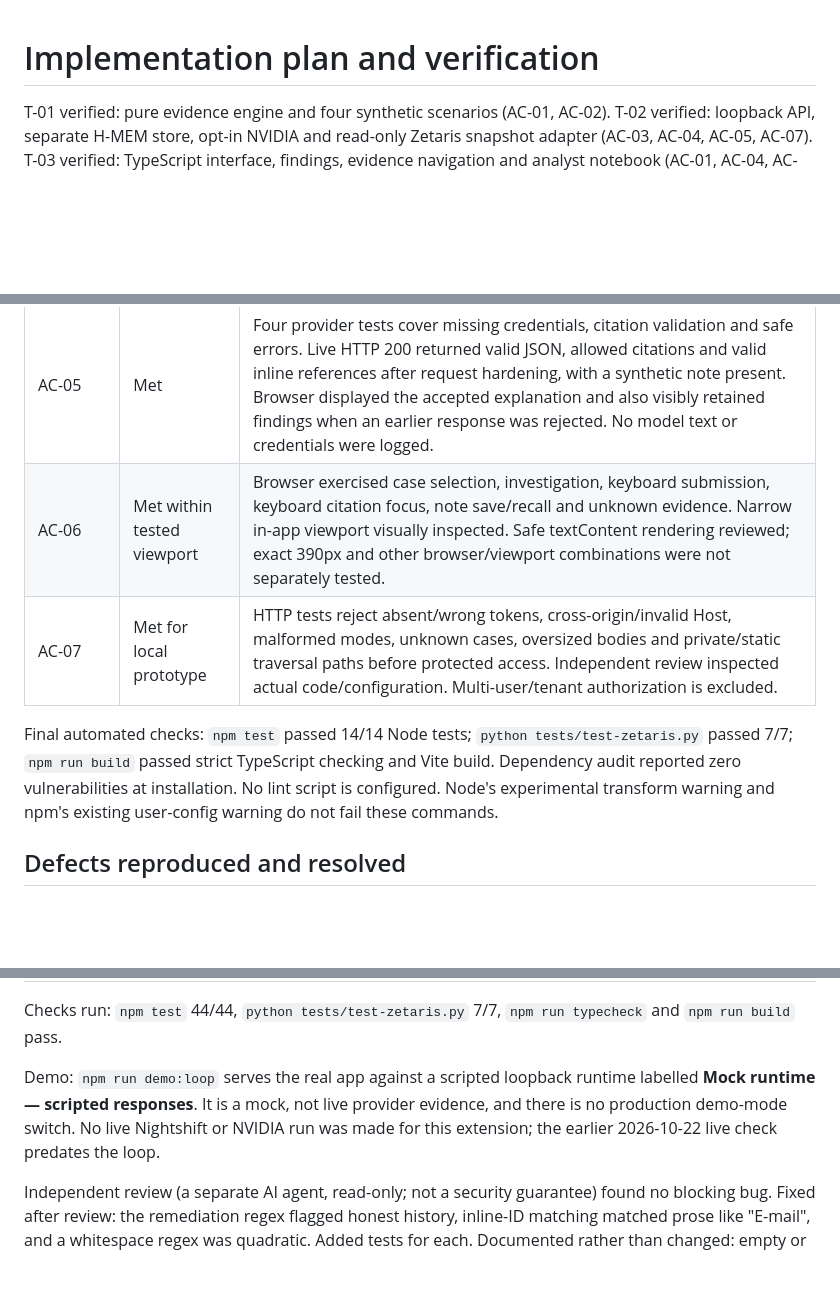
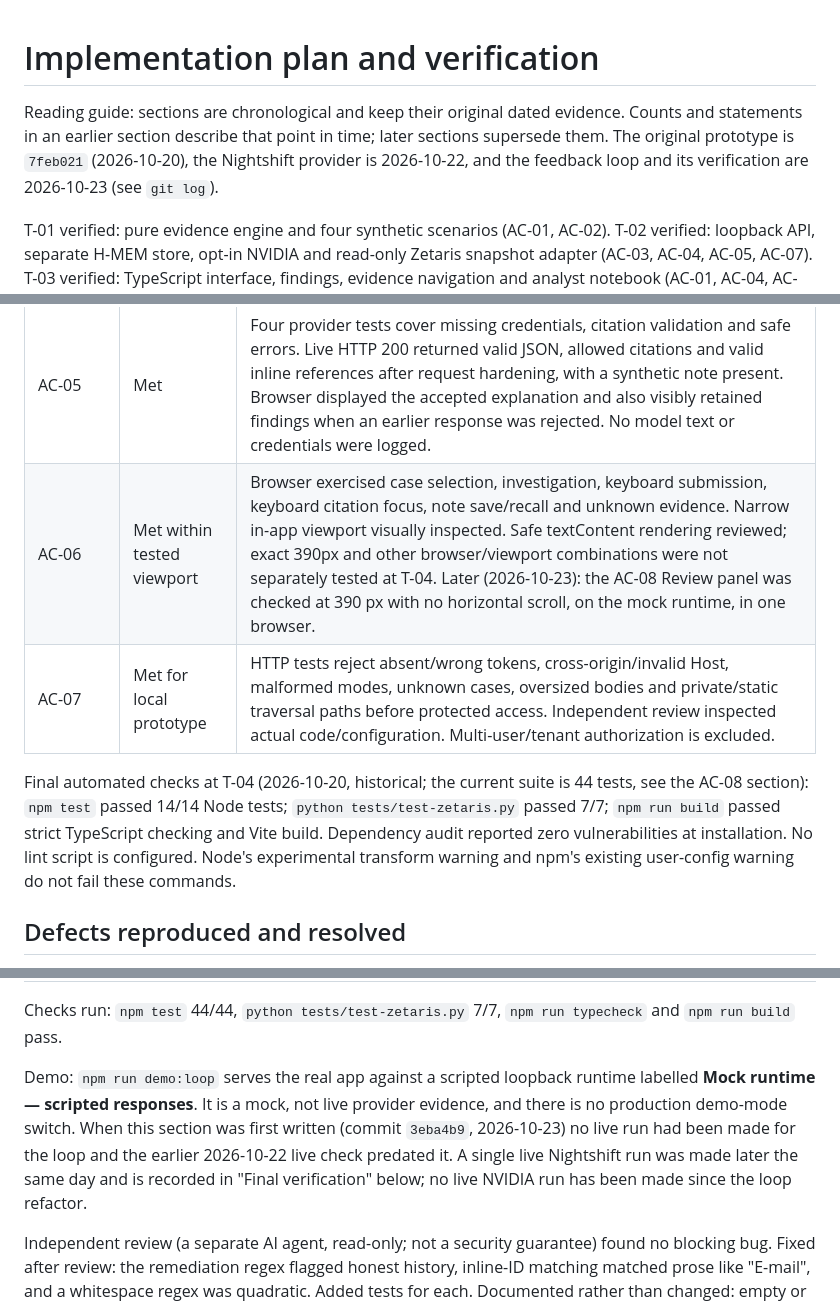
Before and after one commit to JHCodeQuest/flow-explain, a Markdown page: specs/flow-explain/plan.md, 3 parts joined by grey strips. Rendered like a GitHub page; blank space fills up the shorter version.

```diff
--- a/specs/flow-explain/plan.md
+++ b/specs/flow-explain/plan.md
@@ -1,4 +1,6 @@
 # Implementation plan and verification
+
+Reading guide: sections are chronological and keep their original dated evidence. Counts and statements in an earlier section describe that point in time; later sections supersede them. The original prototype is `7feb021` (2026-10-20), the Nightshift provider is 2026-10-22, and the feedback loop and its verification are 2026-10-23 (see `git log`).
 
 T-01 verified: pure evidence engine and four synthetic scenarios (AC-01, AC-02).
 T-02 verified: loopback API, separate H-MEM store, opt-in NVIDIA and read-only Zetaris snapshot adapter (AC-03, AC-04, AC-05, AC-07).
@@ -18,10 +20,10 @@ Dependencies: Vite for TypeScript browser bundling, TypeScript for strict checks
 | AC-03 | Met | Official REST preflight READY. Direct live adapter returned one case, three events and four rules; browser displayed the Zetaris synthetic source. Three Node and seven Python adapter tests cover fixed joins, exact evidence matching and safe failure without fallback. |
 | AC-04 | Met | Actual H-MEM saved a synthetic note as mem-1, recalled it after server restart, and excluded it from other scenarios. Browser labels it unverified advice; deterministic findings remain unchanged. Unit test covers provenance, deduplication and filtering. |
 | AC-05 | Met | Four provider tests cover missing credentials, citation validation and safe errors. Live HTTP 200 returned valid JSON, allowed citations and valid inline references after request hardening, with a synthetic note present. Browser displayed the accepted explanation and also visibly retained findings when an earlier response was rejected. No model text or credentials were logged. |
-| AC-06 | Met within tested viewport | Browser exercised case selection, investigation, keyboard submission, keyboard citation focus, note save/recall and unknown evidence. Narrow in-app viewport visually inspected. Safe textContent rendering reviewed; exact 390px and other browser/viewport combinations were not separately tested. |
+| AC-06 | Met within tested viewport | Browser exercised case selection, investigation, keyboard submission, keyboard citation focus, note save/recall and unknown evidence. Narrow in-app viewport visually inspected. Safe textContent rendering reviewed; exact 390px and other browser/viewport combinations were not separately tested at T-04. Later (2026-10-23): the AC-08 Review panel was checked at 390 px with no horizontal scroll, on the mock runtime, in one browser. |
 | AC-07 | Met for local prototype | HTTP tests reject absent/wrong tokens, cross-origin/invalid Host, malformed modes, unknown cases, oversized bodies and private/static traversal paths before protected access. Independent review inspected actual code/configuration. Multi-user/tenant authorization is excluded. |
 
-Final automated checks: `npm test` passed 14/14 Node tests; `python tests/test-zetaris.py` passed 7/7; `npm run build` passed strict TypeScript checking and Vite build. Dependency audit reported zero vulnerabilities at installation. No lint script is configured. Node's experimental transform warning and npm's existing user-config warning do not fail these commands.
+Final automated checks at T-04 (2026-10-20, historical; the current suite is 44 tests, see the AC-08 section): `npm test` passed 14/14 Node tests; `python tests/test-zetaris.py` passed 7/7; `npm run build` passed strict TypeScript checking and Vite build. Dependency audit reported zero vulnerabilities at installation. No lint script is configured. Node's experimental transform warning and npm's existing user-config warning do not fail these commands.
 
 ## Defects reproduced and resolved
 
@@ -65,7 +67,7 @@ The critic is deterministic and narrow: structural, citation, coverage and named
 
 Checks run: `npm test` 44/44, `python tests/test-zetaris.py` 7/7, `npm run typecheck` and `npm run build` pass.
 
-Demo: `npm run demo:loop` serves the real app against a scripted loopback runtime labelled **Mock runtime — scripted responses**. It is a mock, not live provider evidence, and there is no production demo-mode switch. No live Nightshift or NVIDIA run was made for this extension; the earlier 2026-10-22 live check predates the loop.
+Demo: `npm run demo:loop` serves the real app against a scripted loopback runtime labelled **Mock runtime — scripted responses**. It is a mock, not live provider evidence, and there is no production demo-mode switch. When this section was first written (commit `3eba4b9`, 2026-10-23) no live run had been made for the loop and the earlier 2026-10-22 live check predated it. A single live Nightshift run was made later the same day and is recorded in "Final verification" below; no live NVIDIA run has been made since the loop refactor.
 
 Independent review (a separate AI agent, read-only; not a security guarantee) found no blocking bug. Fixed after review: the remediation regex flagged honest history, inline-ID matching matched prose like "E-mail", and a whitespace regex was quadratic. Added tests for each. Documented rather than changed: empty or truncated replies spend the one revision. Correction made later: the first version of this loop justified a 130 s deadline by the server's 150 s `requestTimeout`, which is wrong (it only bounds receiving the request). The budget is now 180 s, shared by discovery, draft and revision, and excludes a Zetaris query run first (up to 120 s). A cold model load using most of it leaves no time for a revision.
 
```
Also changed, not shown: README.md (+29 -0 lines), specs/flow-explain/submission.md (added, +46 -0 lines).
